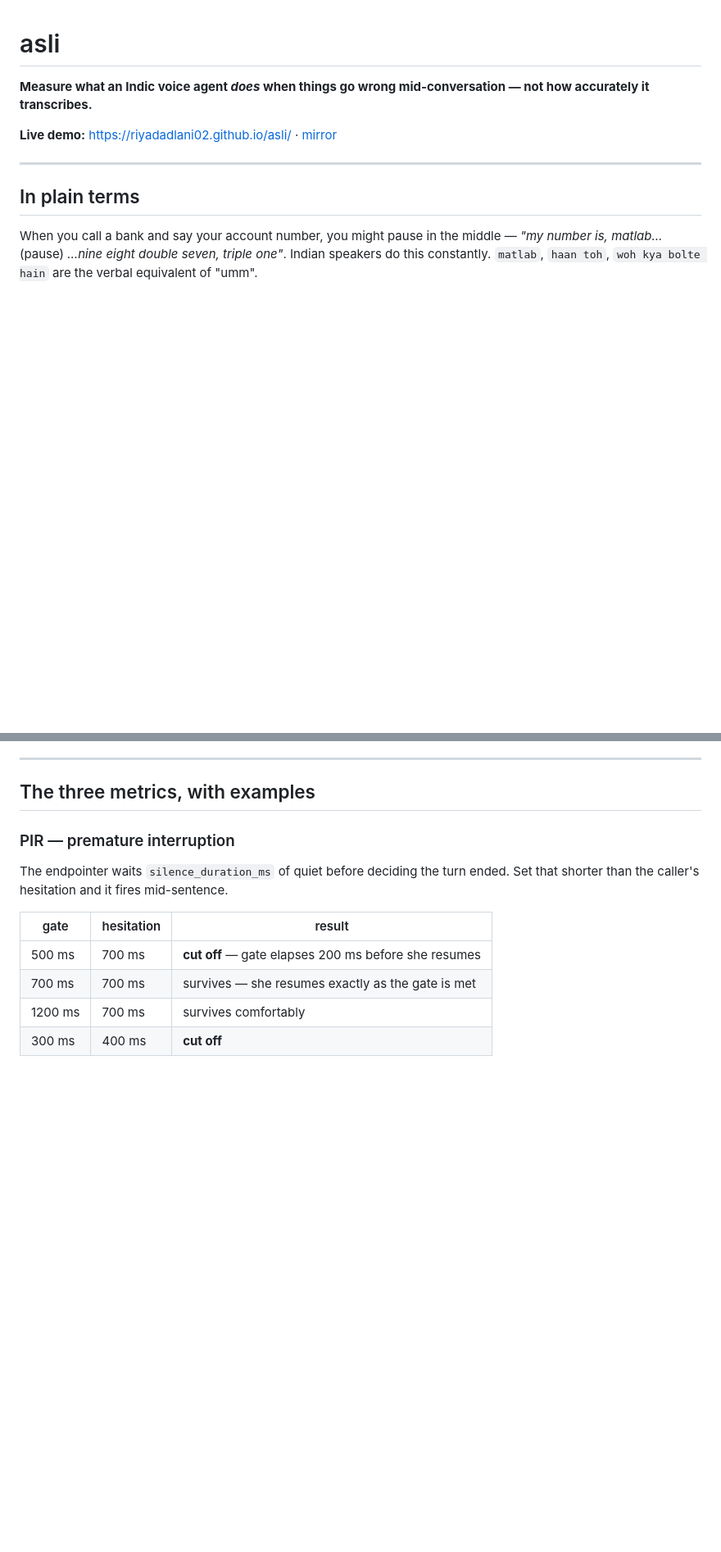
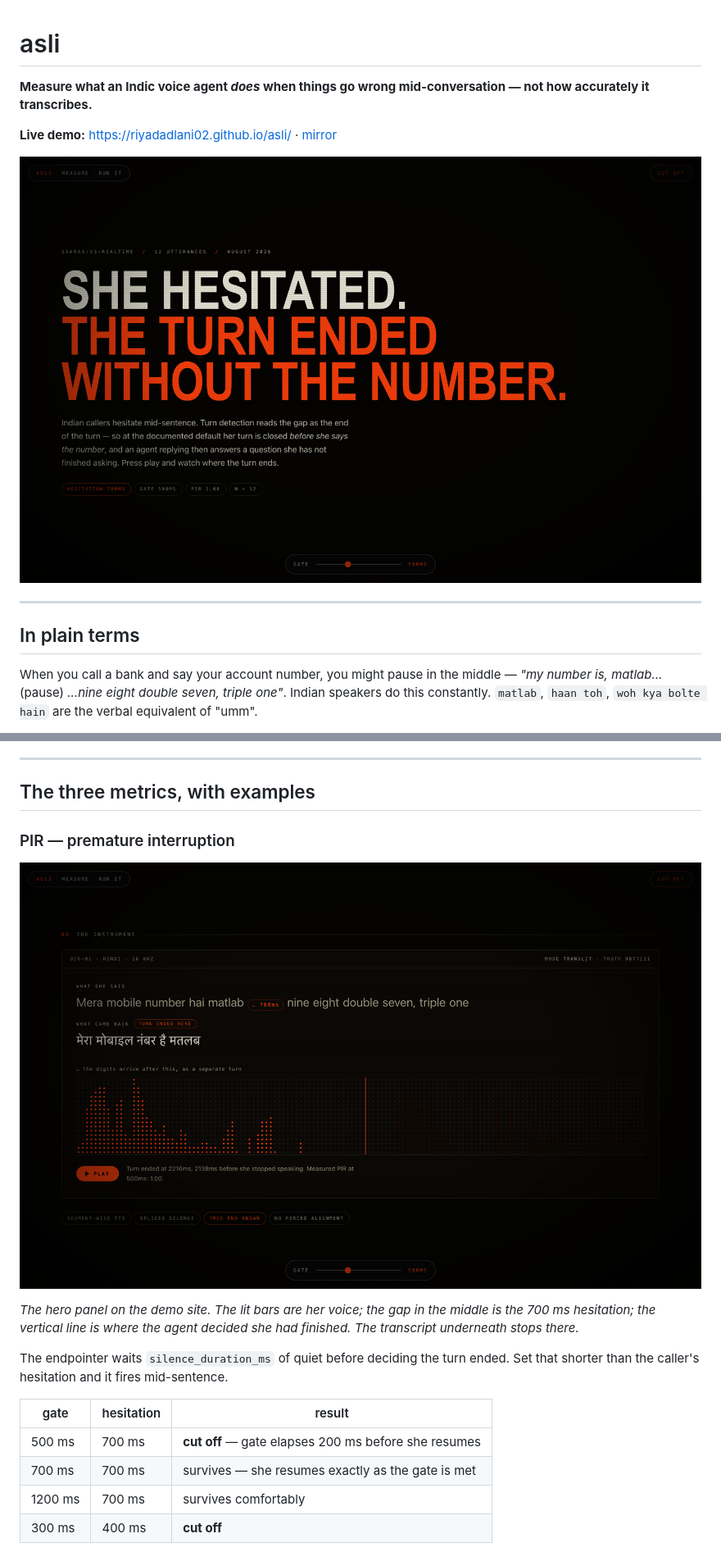
Before and after one commit to riyadadlani02/asli, a Markdown page: README.md, 2 parts joined by grey strips. Shown at 82% size. Drawn GitHub-style; pictures changed too: docs/img/hero.png (added), docs/img/instrument.png (added); blank space fills up the shorter version.

```diff
--- a/README.md
+++ b/README.md
@@ -3,6 +3,8 @@
 **Measure what an Indic voice agent *does* when things go wrong mid-conversation — not how accurately it transcribes.**
 
 **Live demo:** https://riyadadlani02.github.io/asli/ · [mirror](https://asli-riya02.vercel.app)
+
+![The asli site — She hesitated. The turn ended without the number.](docs/img/hero.png)
 
 ---
 
@@ -186,6 +193,13 @@ for checking the harness before spending credits.
 ## The three metrics, with examples
 
 ### PIR — premature interruption
+
+![The instrument — the utterance as an LED level meter, with the turn-end decision marked](docs/img/instrument.png)
+
+*The hero panel on the demo site. The lit bars are her voice; the gap in the middle is
+the 700 ms hesitation; the vertical line is where the agent decided she had finished.
+The transcript underneath stops there.*
+
 
 The endpointer waits `silence_duration_ms` of quiet before deciding the turn ended.
 Set that shorter than the caller's hesitation and it fires mid-sentence.
```
Also changed, not shown: other parts of README.md (+22 -0 lines), docs/img/cliff.png (added), docs/img/modes.png (added), docs/img/sandbox.png (added), 3 other files.
